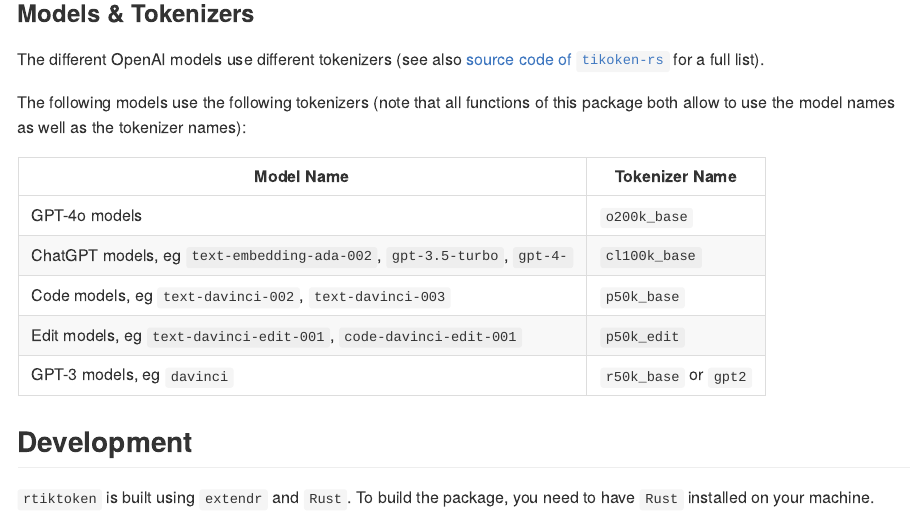
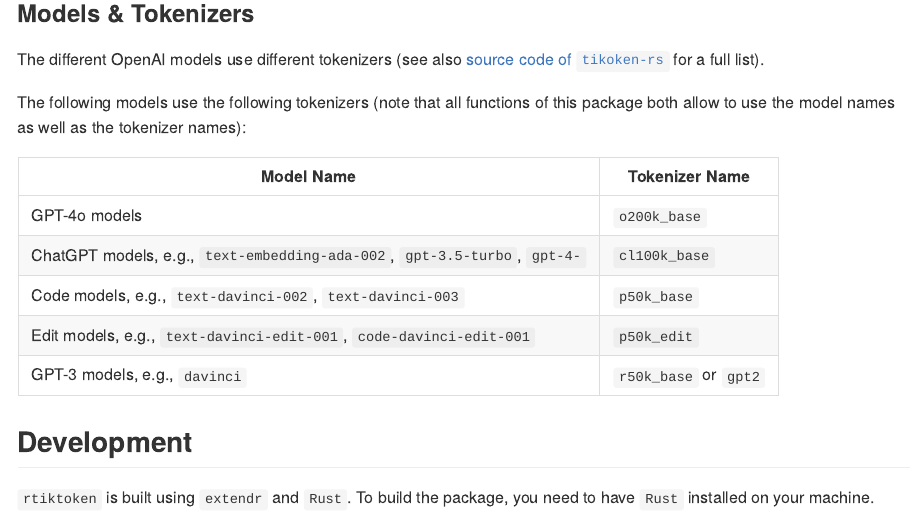
Before and after one commit to DavZim/rtiktoken, an R Markdown document (README.Rmd): the page in a window 1100 px wide, from 1380 px down. The pictures show the output file README.md that the author committed with the source, drawn offline in the style of GitHub; badge pictures from the web are left out.

Commit message:
update spelling

```diff
--- a/README.Rmd
+++ b/README.Rmd
@@ -82,10 +82,10 @@
 | Model Name | Tokenizer Name |
 |------------|----------------|
 | GPT-4o models   | `o200k_base`   |
-| ChatGPT models, eg `text-embedding-ada-002`, `gpt-3.5-turbo`, `gpt-4-` | `cl100k_base` |
-| Code models, eg `text-davinci-002`, `text-davinci-003` | `p50k_base` |
-| Edit models, eg `text-davinci-edit-001`, `code-davinci-edit-001` | `p50k_edit` |
-| GPT-3 models, eg `davinci` | `r50k_base` or `gpt2` |
+| ChatGPT models, e.g., `text-embedding-ada-002`, `gpt-3.5-turbo`, `gpt-4-` | `cl100k_base` |
+| Code models, e.g., `text-davinci-002`, `text-davinci-003` | `p50k_base` |
+| Edit models, e.g., `text-davinci-edit-001`, `code-davinci-edit-001` | `p50k_edit` |
+| GPT-3 models, e.g., `davinci` | `r50k_base` or `gpt2` |
 
 
 ## Development
```
Also changed, not shown: NEWS.md (+1 -1 lines), R/decode.R (+2 -2 lines), R/get_token_count.R (+3 -3 lines), R/get_tokens.R (+2 -2 lines), R/model_to_tokenizer.R (+1 -1 lines), cran-comments.md (+2 -0 lines), README.md, 5 other files.
